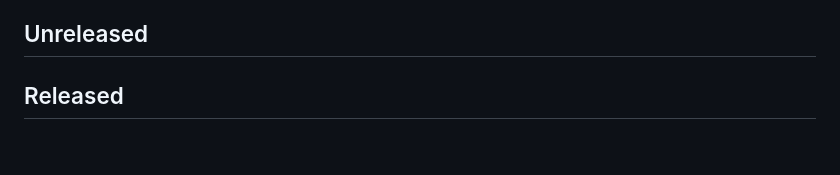
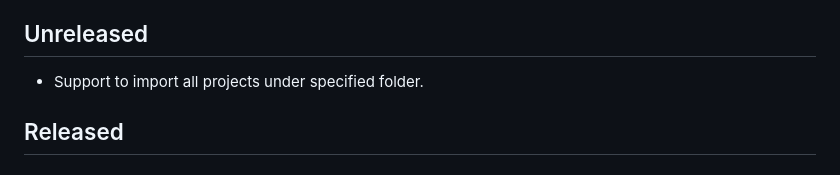
Before and after one commit to microsoft/vscode-maven, a Markdown page: CHANGELOG.md, the part around the change. Rendered like a GitHub page.

```diff
--- a/CHANGELOG.md
+++ b/CHANGELOG.md
@@ -18,6 +18,7 @@ All notable changes to the "vscode-maven" extension will be documented in this f
         - [0.0.1](#001)
 
 ## Unreleased
+- Support to import all projects under specified folder.
 
 ## Released
 ### 0.2.1
```
Also changed, not shown: README.md (+8 -3 lines), images/explorer_context.png, 3 other files.
